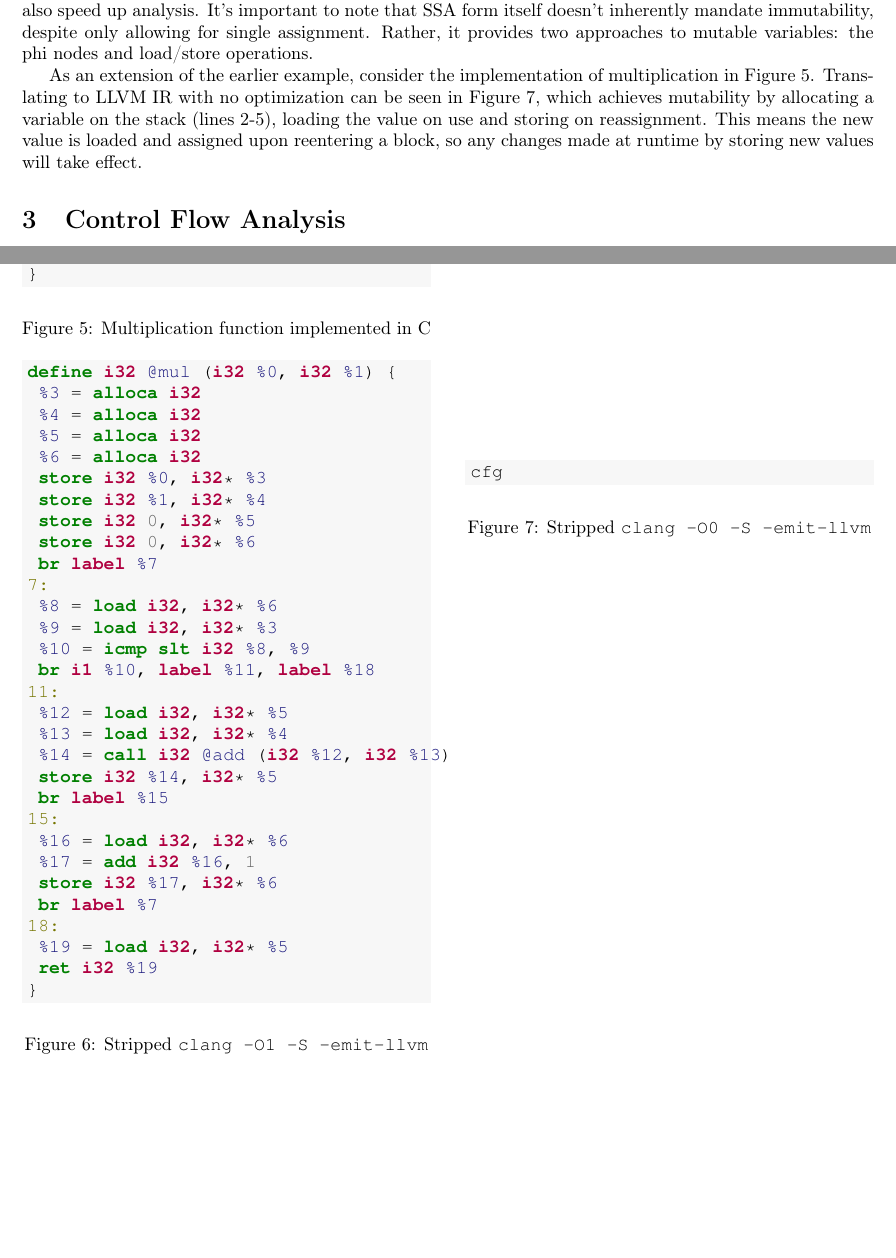
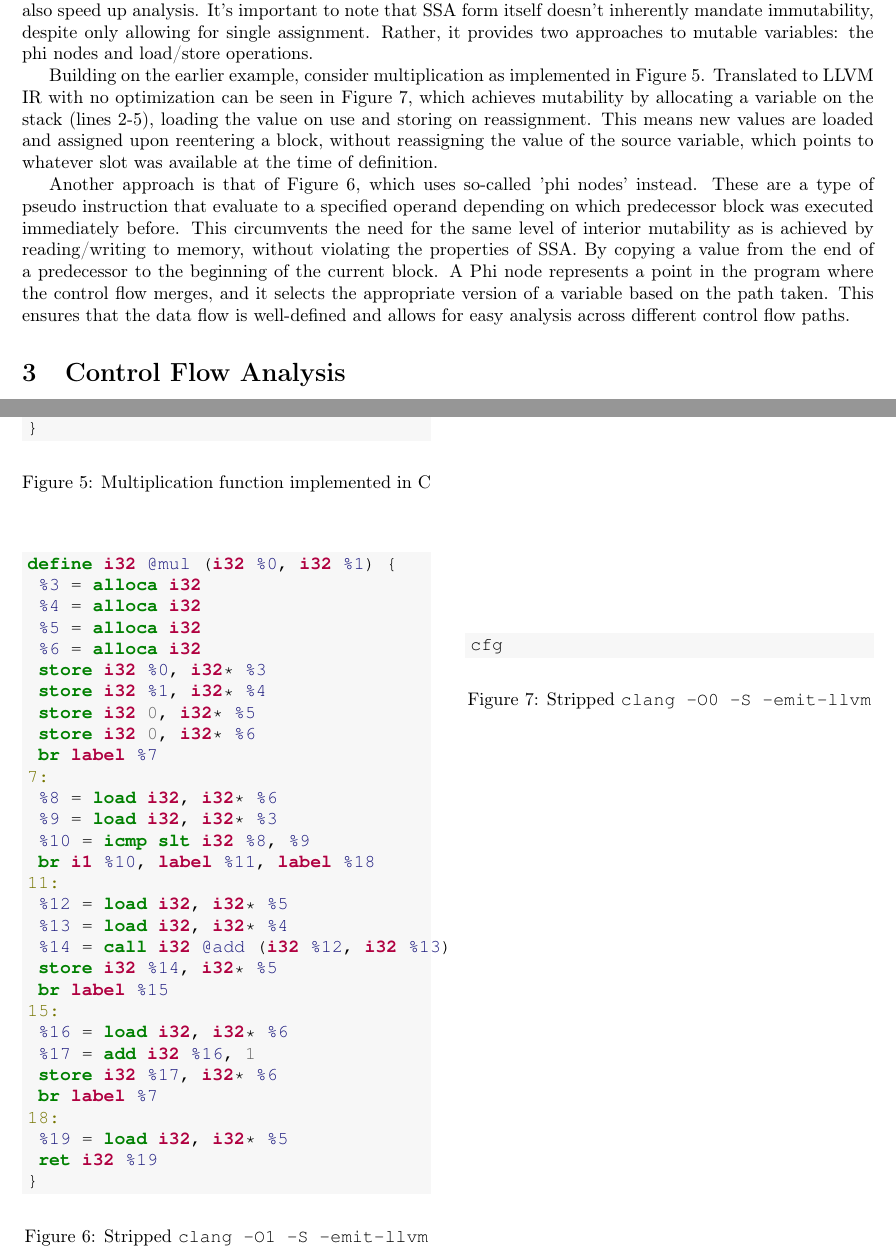
Before and after one commit to s1gtrap/bachelor-report, a LaTeX document (article.tex): two parts of pages 5 and 6 of 16 before the commit and two parts of pages 5 and 15 of 16 after it, joined at a grey line, cut so that both start at the same text, the shorter picture padded with empty space. Compiled offline with pdfLaTeX.

Commit message:
describe phi nodes

```diff
--- a/article.tex
+++ b/article.tex
@@ -287,8 +287,9 @@ This property eliminates redefinitions entirely, making it easier to reason abou
 It's important to note that SSA form itself doesn't inherently mandate immutability, despite only allowing for single assignment.
 Rather, it provides two approaches to mutable variables: the phi nodes and load/store operations.
 
-As an extension of the earlier example, consider the implementation of multiplication in Figure \ref{fig:mulc}. Translating to LLVM IR with no optimization  can be seen in Figure \ref{fig:mulll0}, which achieves mutability by allocating a variable on the stack (lines 2-5), loading the value on use and storing on reassignment.
-This means the new value is loaded and assigned upon reentering a block, so any changes made at runtime by storing new values will take effect.
+Building on the earlier example, consider multiplication as  implemented in Figure \ref{fig:mulc}. Translated to LLVM IR with no optimization  can be seen in Figure \ref{fig:mulll0}, which achieves mutability by allocating a variable on the stack (lines 2-5), loading the value on use and storing on reassignment.
+This means new values are loaded and assigned upon reentering a block, without reassigning the value of the source variable, which points to whatever slot was available at the time of definition.
+%so any changes made at runtime by storing new values will take effect, without reassigning the source variable as it remains the address of whatever slot may be allocated on the stack.
 
 %Although, this property also However, it's important to note that SSA form itself doesn't inherently introduce mutability;
 \begin{figure}[!ht]
@@ -299,15 +300,14 @@ extern int add(int a, int b);
 
 int mul(int a, int b) {
   int product = 0;
-
   for (int i = 0; i < a; i++) {
     product = add(product, b);
   }
-
   return product;
 }
      \end{minted}
      \caption{Multiplication function implemented in C}\label{fig:mulc}
+     \vspace{2.1em}
      \begin{minted}[bgcolor=LightGray]{llvm}
 declare i32 @add(i32, i32)
 
@@ -365,7 +365,8 @@ define i32 @mul (i32 %0, i32 %1) {
      \caption{Stripped \texttt{clang -O0 -S -emit-llvm}}\label{fig:mulll0}
    \end{minipage}
 \end{figure}
-
+Another approach is that of Figure \ref{fig:mulll1}, which uses so-called 'phi nodes' instead.  These are a type of pseudo instruction that evaluate to a specified operand depending on which predecessor block was executed immediately before. This circumvents the need for the same level of interior mutability as is achieved by reading/writing to memory, without violating the properties of SSA. By copying a value from the end of a predecessor to the beginning of the current block.
+A Phi node represents a point in the program where the control flow merges, and it selects the appropriate version of a variable based on the path taken. This ensures that the data flow is well-defined and allows for easy analysis across different control flow paths.
 
 
 %Obviously, that
```
Also changed, not shown: article.pdf.
